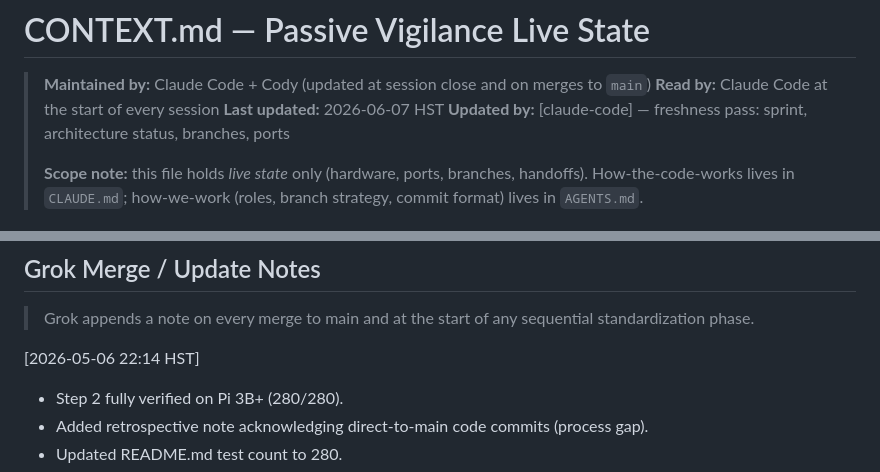
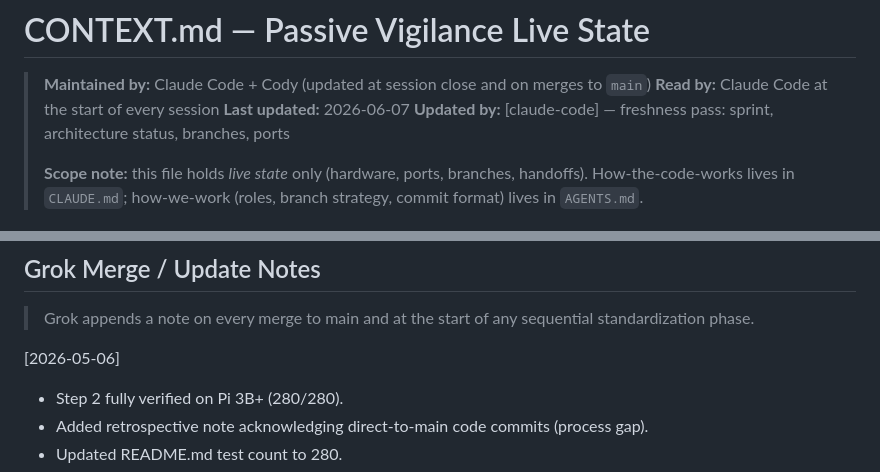
Before and after one commit to Isthistak3n/Passive-Vigilance, a Markdown page: CONTEXT.md, 2 parts joined by grey strips. Rendered like a GitHub page.

Commit message:
Refactor last updated date format in CONTEXT.md

```diff
--- a/CONTEXT.md
+++ b/CONTEXT.md
@@ -2,7 +2,7 @@
 
 > **Maintained by:** Claude Code + Cody (updated at session close and on merges to `main`)
 > **Read by:** Claude Code at the start of every session
-> **Last updated:** 2026-06-07 HST
+> **Last updated:** 2026-06-07
 > **Updated by:** [claude-code] — freshness pass: sprint, architecture status, branches, ports
 >
 > **Scope note:** this file holds *live state* only (hardware, ports, branches,
@@ -256,7 +256,7 @@ scan). Commit signing is not yet configured on the Pis — see Known Issues.
 
 > Grok appends a note on every merge to main and at the start of any sequential standardization phase.
 
-[2026-05-06 22:14 HST]
+[2026-05-06]
 - Step 2 fully verified on Pi 3B+ (280/280).
 - Added retrospective note acknowledging direct-to-main code commits (process gap).
 - Updated README.md test count to 280.
```
